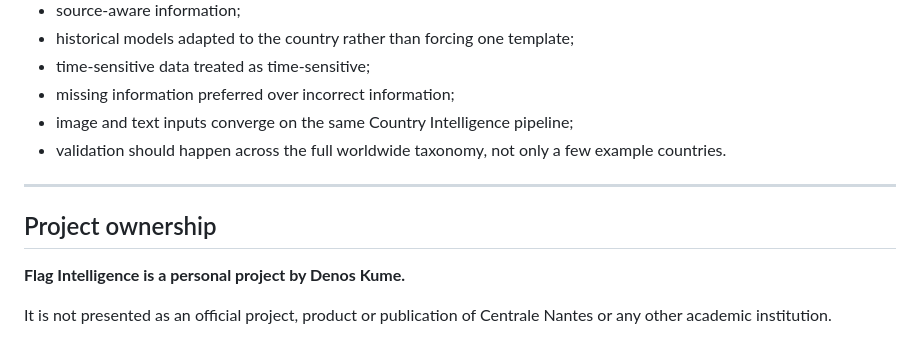
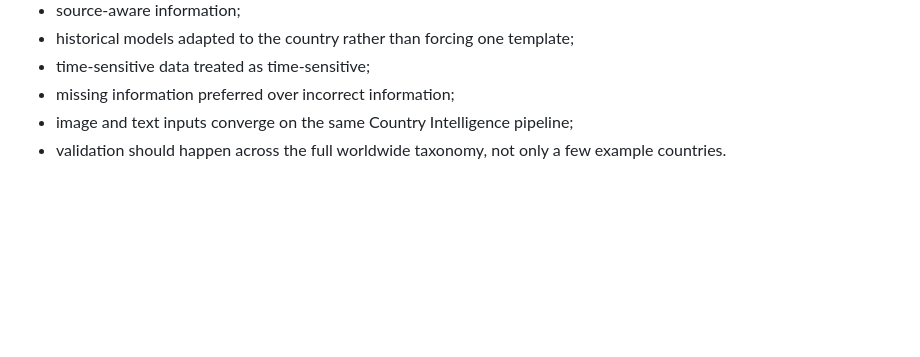
Before and after one commit to denoskume/country-flag-recognition, a Markdown page: README.md, the part around the change. Drawn GitHub-style; blank space fills up the shorter version.

Commit message:
Remove unnecessary project ownership disclaimer

```diff
--- a/README.md
+++ b/README.md
@@ -646,11 +646,3 @@ The goal is not to hide those gaps. The audit system is specifically designed to
 - missing information preferred over incorrect information;
 - image and text inputs converge on the same Country Intelligence pipeline;
 - validation should happen across the full worldwide taxonomy, not only a few example countries.
-
----
-
-## Project ownership
-
-**Flag Intelligence is a personal project by Denos Kume.**
-
-It is not presented as an official project, product or publication of Centrale Nantes or any other academic institution.
```
